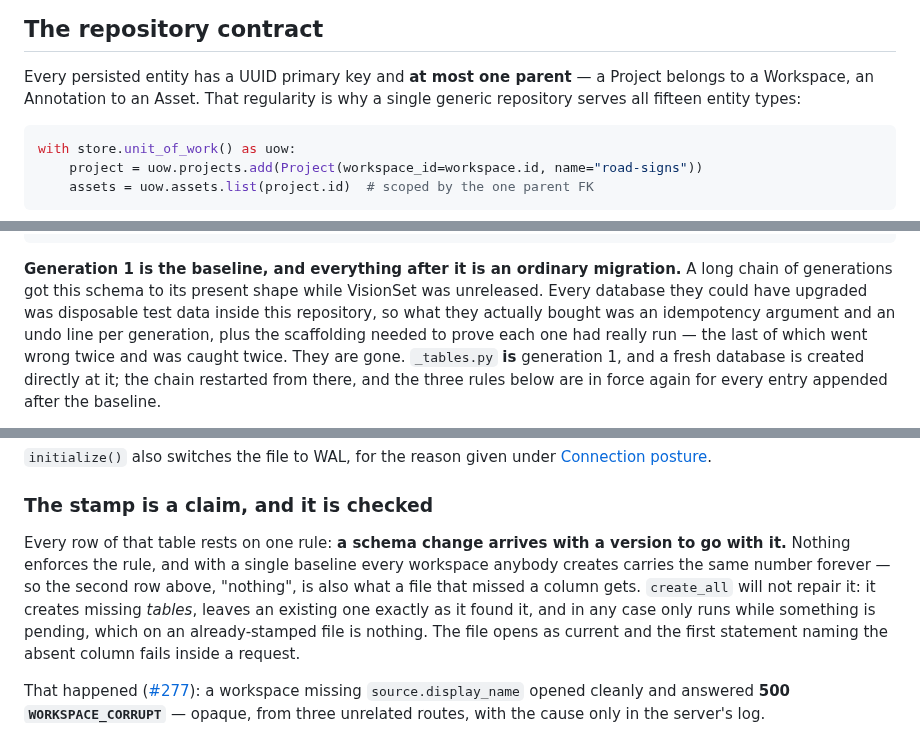
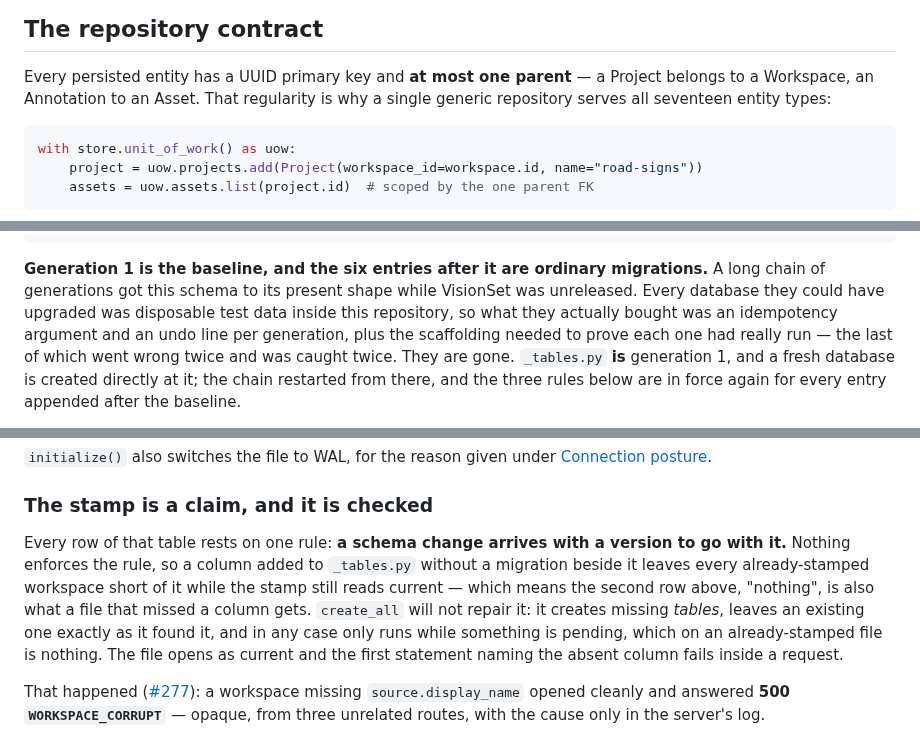
Before and after one commit to Robomous/VisionSet, a Markdown page: docs/persistence.md, 3 parts joined by grey strips. Drawn GitHub-style.

````diff
--- a/docs/persistence.md
+++ b/docs/persistence.md
@@ -20,7 +20,7 @@ mapping layer is the thing to extend.
 
 Every persisted entity has a UUID primary key and **at most one parent** — a Project
 belongs to a Workspace, an Annotation to an Asset. That regularity is why a single
-generic repository serves all fifteen entity types:
+generic repository serves all seventeen entity types:
 
 ```python
 with store.unit_of_work() as uow:
@@ -161,7 +163,7 @@ MIGRATIONS: list[Migration] = [
 FORMAT_VERSION: int = MIGRATIONS[-1].version  # 7
 ```
 
-**Generation 1 is the baseline, and everything after it is an ordinary migration.** A long
+**Generation 1 is the baseline, and the six entries after it are ordinary migrations.** A long
 chain of generations got this schema to its present shape while VisionSet was unreleased.
 Every database they could have upgraded was disposable test data inside this repository, so
 what they actually bought was an idempotency argument and an undo line per generation, plus
@@ -209,9 +211,10 @@ missing:
 ### The stamp is a claim, and it is checked
 
 Every row of that table rests on one rule: **a schema change arrives with a version to go
-with it.** Nothing enforces the rule, and with a single baseline every workspace anybody
-creates carries the same number forever — so the second row above, "nothing", is also what
-a file that missed a column gets. `create_all` will not repair it: it creates missing
+with it.** Nothing enforces the rule, so a column added to `_tables.py` without a migration
+beside it leaves every already-stamped workspace short of it while the stamp still reads
+current — which means the second row above, "nothing", is also what a file that missed a
+column gets. `create_all` will not repair it: it creates missing
 *tables*, leaves an existing one exactly as it found it, and in any case only runs while
 something is pending, which on an already-stamped file is nothing. The file opens as
 current and the first statement naming the absent column fails inside a request.
````
Also changed, not shown: other parts of docs/persistence.md (+17 -15 lines).
